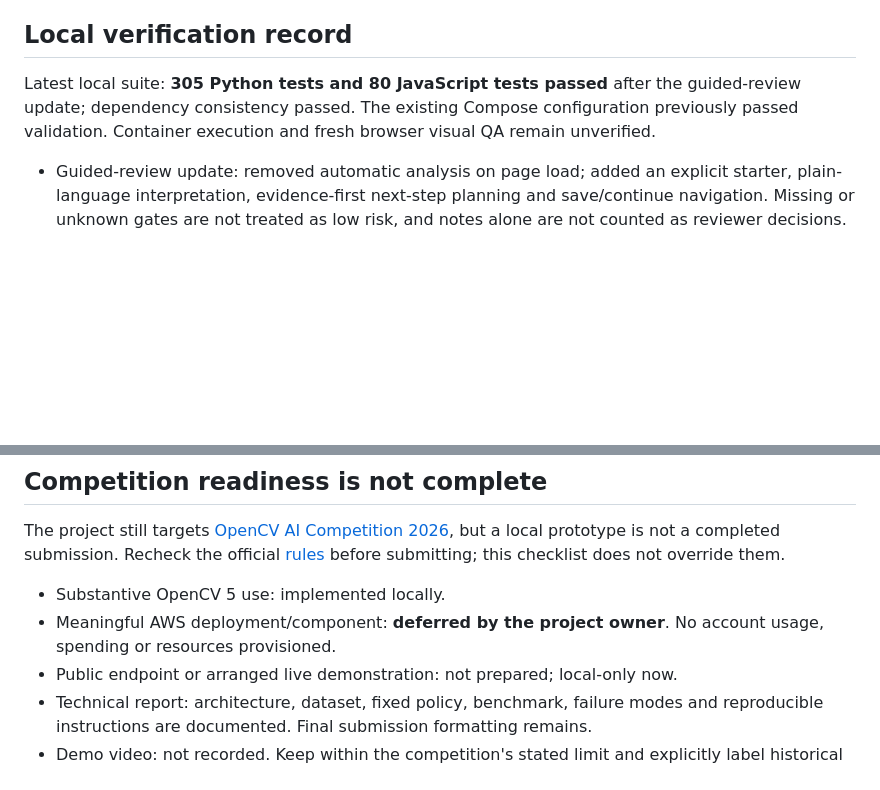
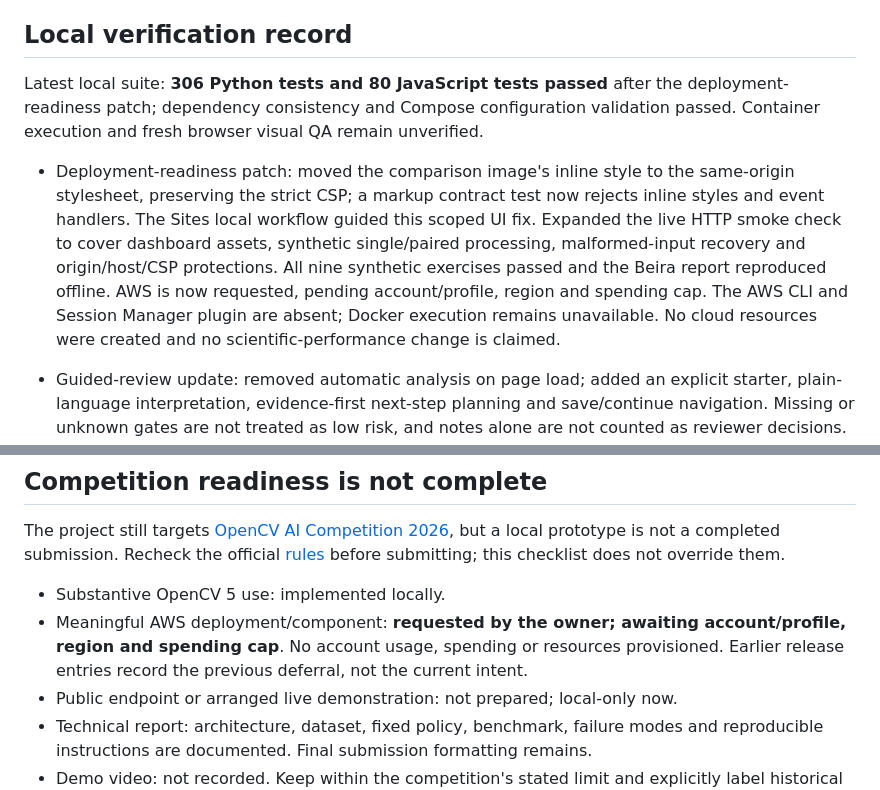
Before and after one commit to DhruvR-16/WaterTrace, a Markdown page: docs/WATERTRACE_READINESS.md, 2 parts joined by grey strips. GitHub-like rendering; blank space fills up the shorter version.

```diff
--- a/docs/WATERTRACE_READINESS.md
+++ b/docs/WATERTRACE_READINESS.md
@@ -13,7 +13,9 @@ The Sites local-preview guidance informed browser verification and responsive la
 
 ## Local verification record
 
-Latest local suite: **305 Python tests and 80 JavaScript tests passed** after the guided-review update; dependency consistency passed. The existing Compose configuration previously passed validation. Container execution and fresh browser visual QA remain unverified.
+Latest local suite: **306 Python tests and 80 JavaScript tests passed** after the deployment-readiness patch; dependency consistency and Compose configuration validation passed. Container execution and fresh browser visual QA remain unverified.
+
+- Deployment-readiness patch: moved the comparison image's inline style to the same-origin stylesheet, preserving the strict CSP; a markup contract test now rejects inline styles and event handlers. The Sites local workflow guided this scoped UI fix. Expanded the live HTTP smoke check to cover dashboard assets, synthetic single/paired processing, malformed-input recovery and origin/host/CSP protections. All nine synthetic exercises passed and the Beira report reproduced offline. AWS is now requested, pending account/profile, region and spending cap. The AWS CLI and Session Manager plugin are absent; Docker execution remains unavailable. No cloud resources were created and no scientific-performance change is claimed.
 
 - Guided-review update: removed automatic analysis on page load; added an explicit starter, plain-language interpretation, evidence-first next-step planning and save/continue navigation. Missing or unknown gates are not treated as low risk, and notes alone are not counted as reviewer decisions. Queue filters now preserve drafts and select a matching visible zone (or hide details for an empty queue). Optional exports, custom boundaries and technical history use native collapsed details. Browser review JSON includes versioned derived guidance without changing pixel inference, zone decisions, CLI output or geographic exports. Tests cover ordering, stable ties, unknown gates, prototype-like IDs, pending/completed states, draft preservation, queue/detail consistency, no automatic inference, synthetic disclosure, export/restoration and progressive controls. The real Beira report reproduced unchanged offline; the separately prepared Búzi manual-trial rasters were not analyzed. HTTP checks confirm the running local server serves the new page/scripts/styles, not a fresh rendered-browser QA result. The Sites skill guided progressive disclosure and the local-only workflow. AWS remains deferred.
 
@@ -46,7 +48,7 @@ Latest local suite: **305 Python tests and 80 JavaScript tests passed** after th
 The project still targets [OpenCV AI Competition 2026](https://opencv26.devpost.com/), but a local prototype is not a completed submission. Recheck the official [rules](https://opencv26.devpost.com/rules) before submitting; this checklist does not override them.
 
 - Substantive OpenCV 5 use: implemented locally.
-- Meaningful AWS deployment/component: **deferred by the project owner**. No account usage, spending or resources provisioned.
+- Meaningful AWS deployment/component: **requested by the owner; awaiting account/profile, region and spending cap**. No account usage, spending or resources provisioned. Earlier release entries record the previous deferral, not the current intent.
 - Public endpoint or arranged live demonstration: not prepared; local-only now.
 - Technical report: architecture, dataset, fixed policy, benchmark, failure modes and reproducible instructions are documented. Final submission formatting remains.
 - Demo video: not recorded. Keep within the competition's stated limit and explicitly label historical imagery, unknown regions and research status.
```
Also changed, not shown: README.md (+1 -1 lines), docs/WATERTRACE_SUBMISSION.md (+3 -2 lines).
